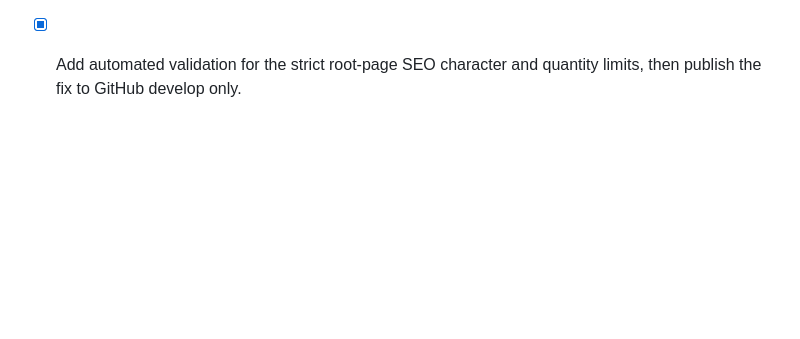
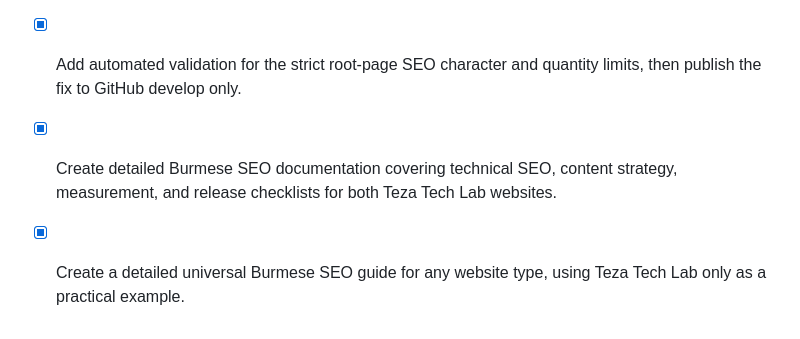
Before and after one commit to Nyi-Nyi-Zin/coursewise-school-management, a Markdown page: todo.md, the part around the change. Rendered like a GitHub page; blank space fills up the shorter version.

Commit message:
docs: add universal Burmese SEO guide

```diff
--- a/todo.md
+++ b/todo.md
@@ -145,3 +145,5 @@
 - [x] Publish the completed remaining feature set to the private GitHub develop branch without changing main.
 - [x] Add a 3-to-8 keyword meta tag, an H2 of 80 characters or fewer, and a 30-to-60 character runtime title to the root page on develop.
 - [x] Add automated validation for the strict root-page SEO character and quantity limits, then publish the fix to GitHub develop only.
+- [x] Create detailed Burmese SEO documentation covering technical SEO, content strategy, measurement, and release checklists for both Teza Tech Lab websites.
+- [x] Create a detailed universal Burmese SEO guide for any website type, using Teza Tech Lab only as a practical example.
```
Also changed, not shown: docs/UNIVERSAL_SEO_GUIDE_MM.md (added, +410 -0 lines).
